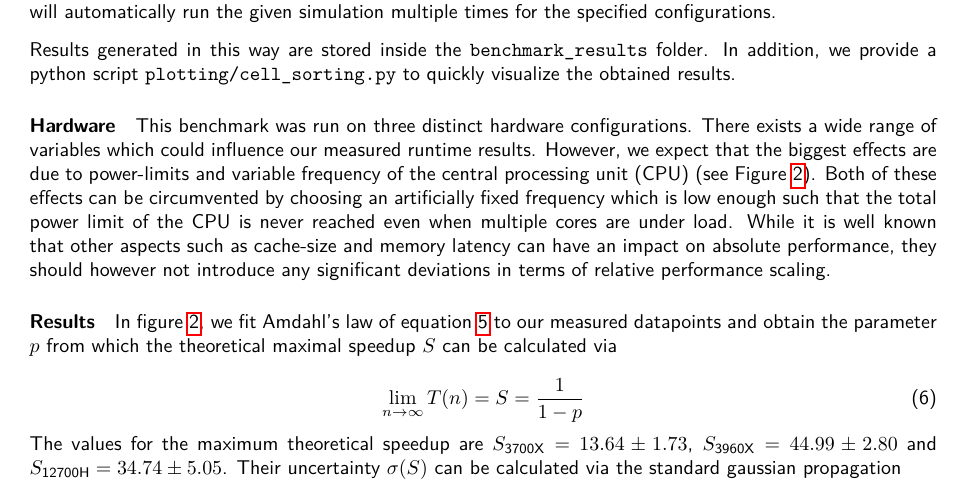
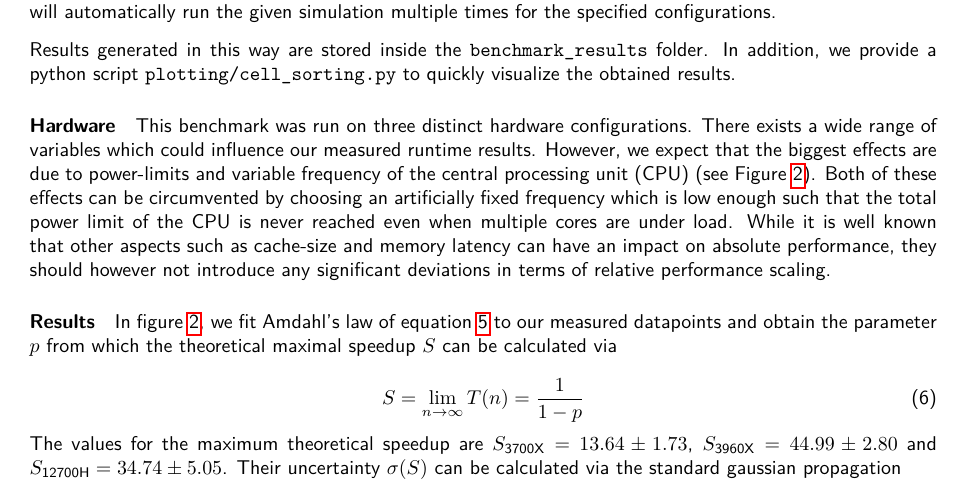
Before and after one commit to jonaspleyer/2023-bwHPC-Symposium-poster-cellular_raza, a LaTeX paper (Pub_bwHPC_Symposium_2023.Jonas-Pleyer-Version-01.tex): part of page 4 of 6, cut so that both start at the same text. Compiled offline with pdfLaTeX.

Commit message:
switch order in equation

```diff
--- a/Pub_bwHPC_Symposium_2023.Jonas-Pleyer-Version-01.tex
+++ b/Pub_bwHPC_Symposium_2023.Jonas-Pleyer-Version-01.tex
@@ -336,7 +336,7 @@ measured datapoints and obtain the parameter $p$ from which the theoretical maxi
 be calculated via
 
 \begin{equation}
-    \lim\limits_{n\rightarrow\infty} T(n) = S = \frac{1}{1-p}
+    S = \lim\limits_{n\rightarrow\infty} T(n) = \frac{1}{1-p}
     \label{eq:amdahls-law-maximum-speedup}
 \end{equation}
 
```
